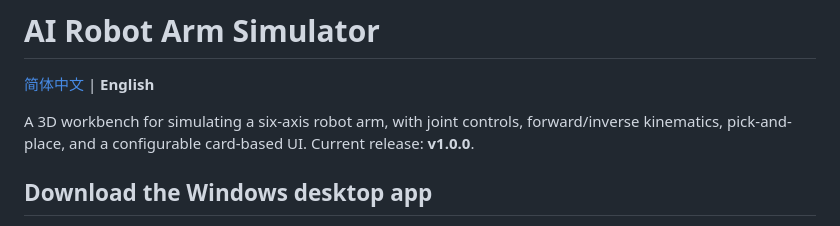
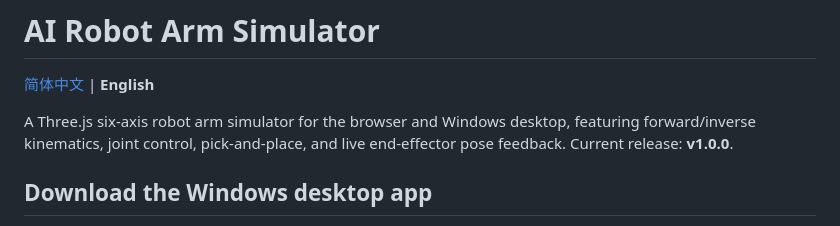
Before and after one commit to lyh355016875-ui/Robot-Arm-Simulator, a Markdown page: README_EN.md, the part around the change. Rendered like a GitHub page.

```diff
--- a/README_EN.md
+++ b/README_EN.md
@@ -2,7 +2,7 @@
 
 [简体中文](README.md) | **English**
 
-A 3D workbench for simulating a six-axis robot arm, with joint controls, forward/inverse kinematics, pick-and-place, and a configurable card-based UI. Current release: **v1.0.0**.
+A Three.js six-axis robot arm simulator for the browser and Windows desktop, featuring forward/inverse kinematics, joint control, pick-and-place, and live end-effector pose feedback. Current release: **v1.0.0**.
 
 ## Download the Windows desktop app
 
```
Also changed, not shown: README.md (+1 -1 lines).
